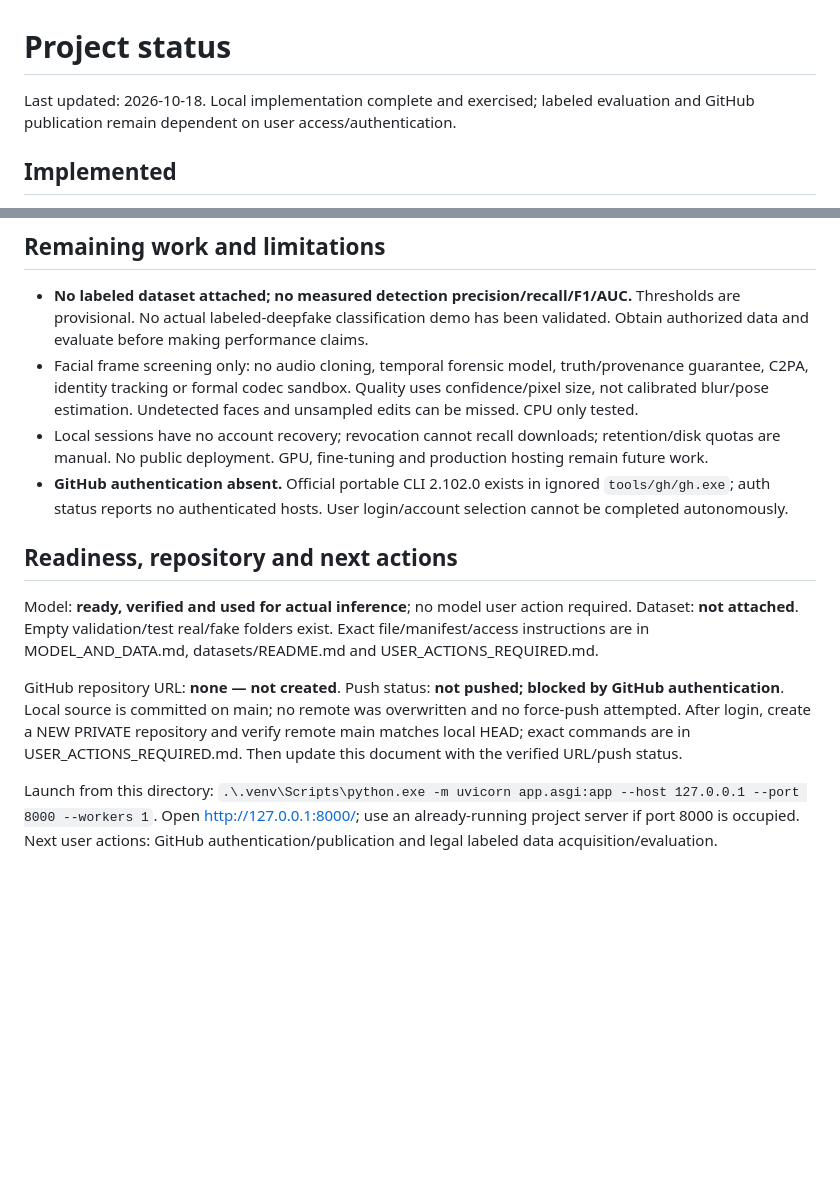
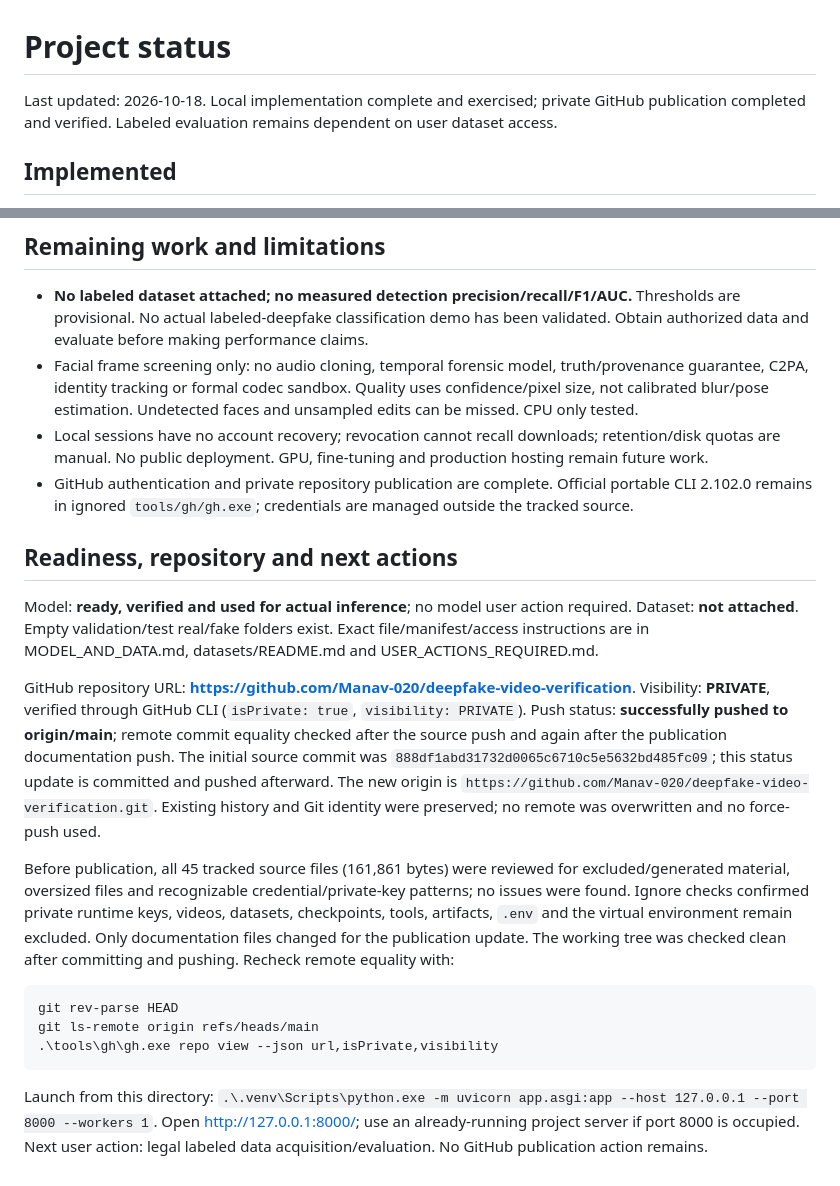
Before and after one commit to Manav-020/deepfake-video-verification, a Markdown page: PROJECT_STATUS.md, 2 parts joined by grey strips. GitHub-like rendering; blank space fills up the shorter version.

````diff
--- a/PROJECT_STATUS.md
+++ b/PROJECT_STATUS.md
@@ -1,7 +1,7 @@
 # Project status
 
-Last updated: 2026-10-18. Local implementation complete and exercised; labeled evaluation and GitHub
-publication remain dependent on user access/authentication.
+Last updated: 2026-10-18. Local implementation complete and exercised; private GitHub publication
+completed and verified. Labeled evaluation remains dependent on user dataset access.
 
 ## Implemented
 
@@ -67,8 +67,8 @@ unused; this avoidable tooling side effect was disclosed. Subsequent download in
   blur/pose estimation. Undetected faces and unsampled edits can be missed. CPU only tested.
 - Local sessions have no account recovery; revocation cannot recall downloads; retention/disk quotas
   are manual. No public deployment. GPU, fine-tuning and production hosting remain future work.
-- **GitHub authentication absent.** Official portable CLI 2.102.0 exists in ignored `tools/gh/gh.exe`;
-  auth status reports no authenticated hosts. User login/account selection cannot be completed autonomously.
+- GitHub authentication and private repository publication are complete. Official portable CLI 2.102.0
+  remains in ignored `tools/gh/gh.exe`; credentials are managed outside the tracked source.
 
 ## Readiness, repository and next actions
 
@@ -76,13 +76,27 @@ Model: **ready, verified and used for actual inference**; no model user action r
 Dataset: **not attached**. Empty validation/test real/fake folders exist. Exact file/manifest/access
 instructions are in MODEL_AND_DATA.md, datasets/README.md and USER_ACTIONS_REQUIRED.md.
 
-GitHub repository URL: **none — not created**.
-Push status: **not pushed; blocked by GitHub authentication**.
-Local source is committed on main; no remote was overwritten and no force-push attempted.
-After login, create a NEW PRIVATE repository and verify remote main matches local HEAD; exact commands
-are in USER_ACTIONS_REQUIRED.md. Then update this document with the verified URL/push status.
+GitHub repository URL: **https://github.com/Manav-020/deepfake-video-verification**.
+Visibility: **PRIVATE**, verified through GitHub CLI (`isPrivate: true`, `visibility: PRIVATE`).
+Push status: **successfully pushed to origin/main**; remote commit equality checked after the source
+push and again after the publication documentation push. The initial source commit was
+`888df1abd31732d0065c6710c5e5632bd485fc09`; this status update is committed and pushed afterward.
+The new origin is `https://github.com/Manav-020/deepfake-video-verification.git`.
+Existing history and Git identity were preserved; no remote was overwritten and no force-push used.
+
+Before publication, all 45 tracked source files (161,861 bytes) were reviewed for excluded/generated
+material, oversized files and recognizable credential/private-key patterns; no issues were found.
+Ignore checks confirmed private runtime keys, videos, datasets, checkpoints, tools, artifacts, `.env`
+and the virtual environment remain excluded. Only documentation files changed for the publication update.
+The working tree was checked clean after committing and pushing. Recheck remote equality with:
+
+```powershell
+git rev-parse HEAD
+git ls-remote origin refs/heads/main
+.\tools\gh\gh.exe repo view --json url,isPrivate,visibility
+```
 
 Launch from this directory:
 `.\.venv\Scripts\python.exe -m uvicorn app.asgi:app --host 127.0.0.1 --port 8000 --workers 1`.
 Open http://127.0.0.1:8000/; use an already-running project server if port 8000 is occupied.
-Next user actions: GitHub authentication/publication and legal labeled data acquisition/evaluation.
+Next user action: legal labeled data acquisition/evaluation. No GitHub publication action remains.
````
Also changed, not shown: README.md (+3 -2 lines), USER_ACTIONS_REQUIRED.md (+13 -20 lines).
